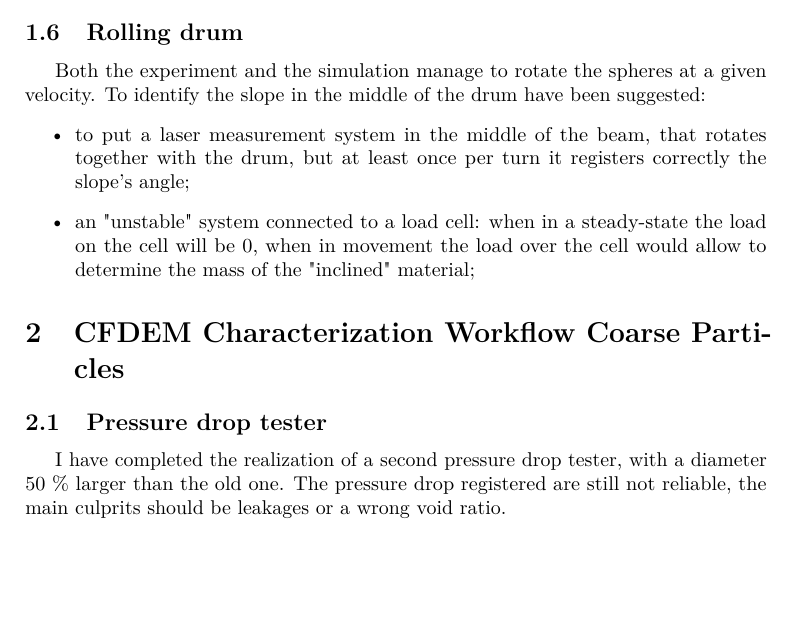
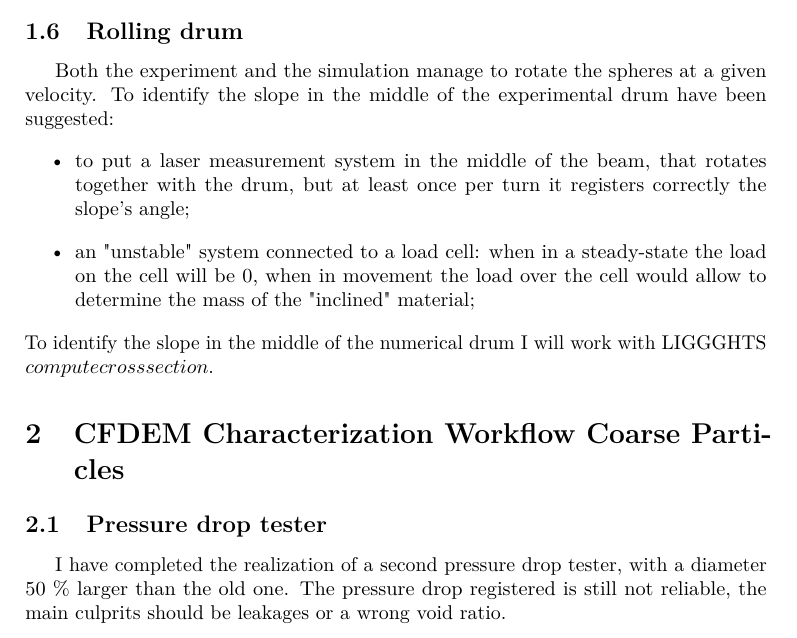
Before and after one commit to lucabenvenuti/latexGit, a LaTeX document (quarterlyReport/Articolo.tex, which reads quarterlyReport/Paragrafi/CFDemcharacterizationworkflowcoarseparticles.tex, quarterlyReport/Paragrafi/Demcharacterizationworkflowcoarseparticles.tex): part of page 4 of 15, cut so that both start at the same text, the shorter picture padded with empty space. Compiled offline with pdfLaTeX.

Commit message:
dem characterization 2, + cfd on QR VI

```diff
--- a/quarterlyReport/Paragrafi/CFDemcharacterizationworkflowcoarseparticles.tex
+++ b/quarterlyReport/Paragrafi/CFDemcharacterizationworkflowcoarseparticles.tex
@@ -12,7 +12,7 @@
 \label{subsection:pressuredroptester}
 
 I have completed the realization of a second pressure drop tester, with a diameter 50 \% larger than the old one.
-The pressure drop registered are still not reliable, the main culprits should be leakages or a wrong void ratio.\\
+The pressure drop registered is still not reliable, the main culprits should be leakages or a wrong void ratio.\\
 
 \subsubsection{Pressure drop tester simulation}
 \label{subsubsection:pressuredroptestersimulation}
--- a/quarterlyReport/Paragrafi/Demcharacterizationworkflowcoarseparticles.tex
+++ b/quarterlyReport/Paragrafi/Demcharacterizationworkflowcoarseparticles.tex
@@ -61,8 +61,9 @@ This project will remain in stand-by until further notice.
 \label{subsection:rolling drum}
 
 Both the experiment and the simulation manage to rotate the spheres at a given velocity.
-To identify the slope in the middle of the drum have been suggested:
+To identify the slope in the middle of the experimental drum have been suggested:
 \begin{itemize}
 \item{to put a laser measurement system in the middle of the beam, that rotates together with the drum, but at least once per turn it registers correctly the slope's angle;}
 \item{an "unstable" system connected to a load cell: when in a steady-state the load on the cell will be $0$, when in movement the load over the cell would allow to determine the mass of the "inclined" material;}
 \end{itemize}
+To identify the slope in the middle of the numerical drum I will work with LIGGGHTS $compute crosssection$.
```
Also changed, not shown: quarterlyReport/Articolo.pdf, 1 other file.
